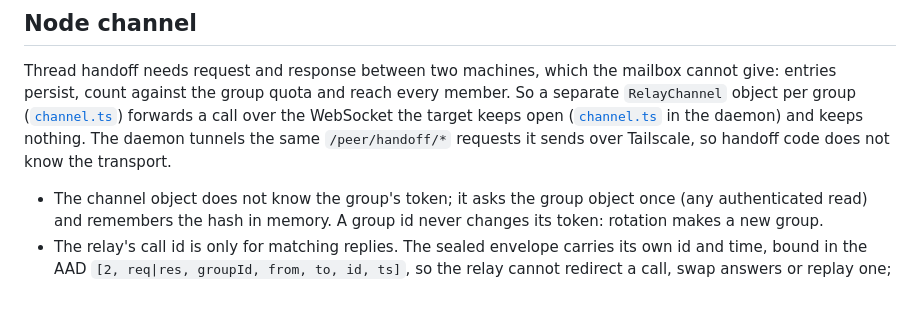
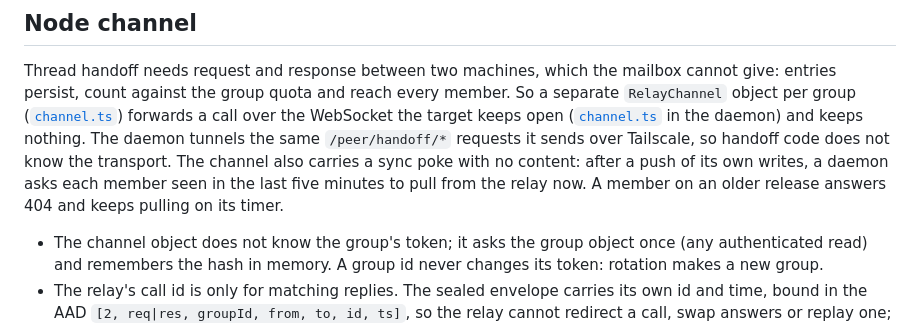
Before and after one commit to HansKristoffer/agentgate, a Markdown page: docs/internals/relay.md, the part around the change. Rendered like a GitHub page; blank space fills up the shorter version.

Commit message:
docs: the relay node channel carries a sync poke, and rate-limited factory comments wait
Co-Authored-By: Claude Opus 5.5 <noreply@anthropic.com>

```diff
--- a/docs/internals/relay.md
+++ b/docs/internals/relay.md
@@ -58,7 +58,9 @@ Thread handoff needs request and response between two machines, which the mailbo
 count against the group quota and reach every member. So a separate `RelayChannel` object per group
 ([`channel.ts`](../../apps/relay/src/channel.ts)) forwards a call over the WebSocket the target keeps open
 ([`channel.ts`](../../apps/agentgate/src/channel.ts) in the daemon) and keeps nothing. The daemon tunnels the same
-`/peer/handoff/*` requests it sends over Tailscale, so handoff code does not know the transport.
+`/peer/handoff/*` requests it sends over Tailscale, so handoff code does not know the transport. The channel also
+carries a sync poke with no content: after a push of its own writes, a daemon asks each member seen in the last five
+minutes to pull from the relay now. A member on an older release answers 404 and keeps pulling on its timer.
 
 - The channel object does not know the group's token; it asks the group object once (any authenticated read)
   and remembers the hash in memory. A group id never changes its token: rotation makes a new group.
```
Also changed, not shown: docs/user/factory.md (+1 -1 lines).
